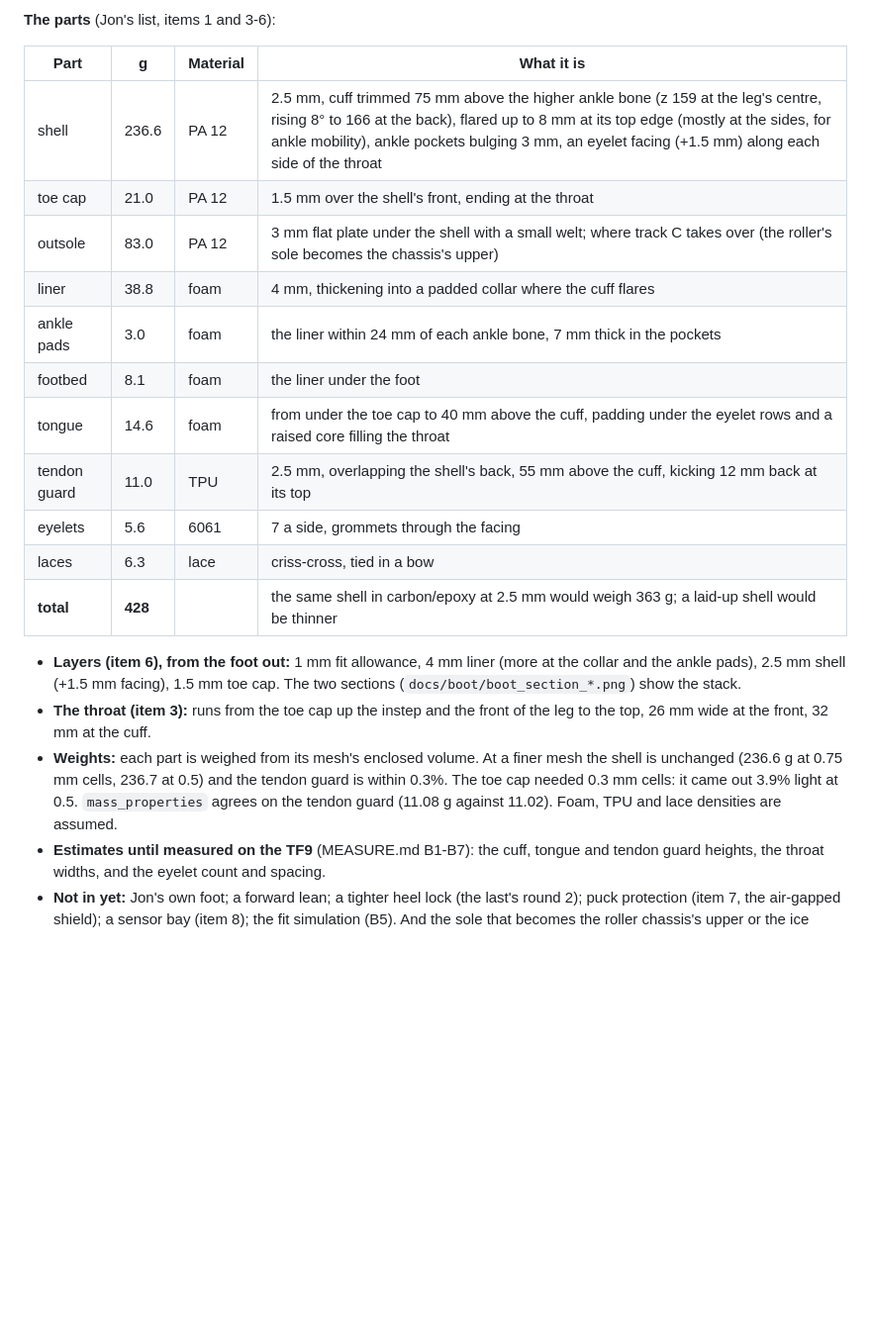
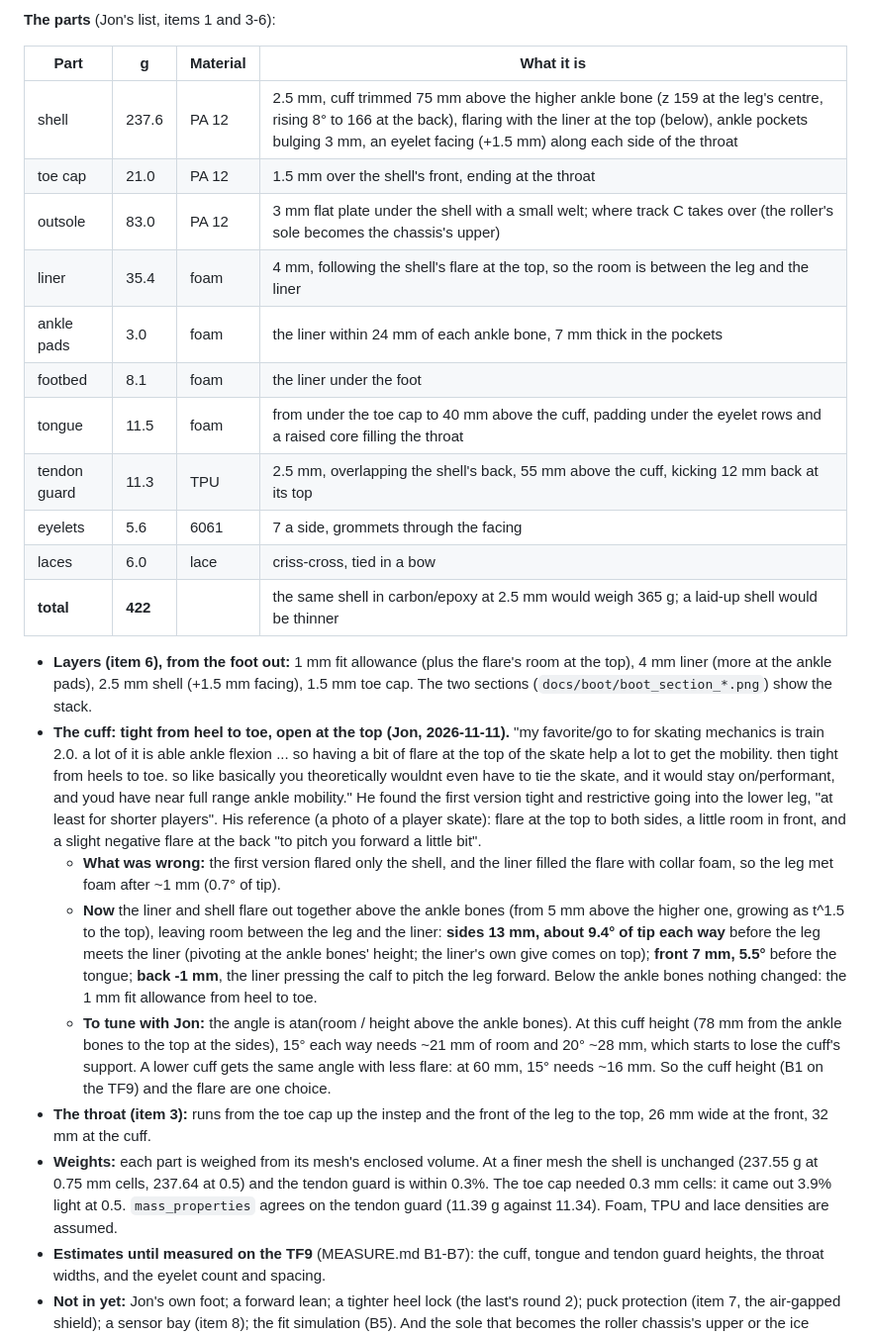
Before and after one commit to YoungMoolahBaby/custom-skate, a Markdown page: docs/PLAN.md, the part around one of its changes. Shown at 99% size. Rendered like a GitHub page; blank space fills up the shorter version.

```diff
--- a/docs/PLAN.md
+++ b/docs/PLAN.md
@@ -450,27 +452,48 @@ viewer page is `viewer/boot.html` (turn, explode, cut through the ankle or lengt
 
 | Part | g | Material | What it is |
 |---|---|---|---|
-| shell | 236.6 | PA 12 | 2.5 mm, cuff trimmed 75 mm above the higher ankle bone (z 159 at the leg's centre, rising 8° to 166 at the back), flared up to 8 mm at its top edge (mostly at the sides, for ankle mobility), ankle pockets bulging 3 mm, an eyelet facing (+1.5 mm) along each side of the throat |
+| shell | 237.6 | PA 12 | 2.5 mm, cuff trimmed 75 mm above the higher ankle bone (z 159 at the leg's centre, rising 8° to 166 at the back), flaring with the liner at the top (below), ankle pockets bulging 3 mm, an eyelet facing (+1.5 mm) along each side of the throat |
 | toe cap | 21.0 | PA 12 | 1.5 mm over the shell's front, ending at the throat |
 | outsole | 83.0 | PA 12 | 3 mm flat plate under the shell with a small welt; where track C takes over (the roller's sole becomes the chassis's upper) |
-| liner | 38.8 | foam | 4 mm, thickening into a padded collar where the cuff flares |
+| liner | 35.4 | foam | 4 mm, following the shell's flare at the top, so the room is between the leg and the liner |
 | ankle pads | 3.0 | foam | the liner within 24 mm of each ankle bone, 7 mm thick in the pockets |
 | footbed | 8.1 | foam | the liner under the foot |
-| tongue | 14.6 | foam | from under the toe cap to 40 mm above the cuff, padding under the eyelet rows and a raised core filling the throat |
-| tendon guard | 11.0 | TPU | 2.5 mm, overlapping the shell's back, 55 mm above the cuff, kicking 12 mm back at its top |
+| tongue | 11.5 | foam | from under the toe cap to 40 mm above the cuff, padding under the eyelet rows and a raised core filling the throat |
+| tendon guard | 11.3 | TPU | 2.5 mm, overlapping the shell's back, 55 mm above the cuff, kicking 12 mm back at its top |
 | eyelets | 5.6 | 6061 | 7 a side, grommets through the facing |
-| laces | 6.3 | lace | criss-cross, tied in a bow |
-| **total** | **428** | | the same shell in carbon/epoxy at 2.5 mm would weigh 363 g; a laid-up shell would be thinner |
+| laces | 6.0 | lace | criss-cross, tied in a bow |
+| **total** | **422** | | the same shell in carbon/epoxy at 2.5 mm would weigh 365 g; a laid-up shell would be thinner |
 
-- **Layers (item 6), from the foot out:** 1 mm fit allowance, 4 mm liner (more at the collar
-  and the ankle pads), 2.5 mm shell (+1.5 mm facing), 1.5 mm toe cap. The two sections
+- **Layers (item 6), from the foot out:** 1 mm fit allowance (plus the flare's room at the
+  top), 4 mm liner (more at the ankle pads), 2.5 mm shell (+1.5 mm facing), 1.5 mm toe cap. The two sections
   (`docs/boot/boot_section_*.png`) show the stack.
+- **The cuff: tight from heel to toe, open at the top (Jon, 2026-11-11).** "my favorite/go to
+  for skating mechanics is train 2.0. a lot of it is able ankle flexion ... so having a bit of
+  flare at the top of the skate help a lot to get the mobility. then tight from heels to toe.
+  so like basically you theoretically wouldnt even have to tie the skate, and it would stay
+  on/performant, and youd have near full range ankle mobility." He found the first version
+  tight and restrictive going into the lower leg, "at least for shorter players". His reference
+  (a photo of a player skate): flare at the top to both sides, a little room in front, and a
+  slight negative flare at the back "to pitch you forward a little bit".
+  - **What was wrong:** the first version flared only the shell, and the liner filled the
+    flare with collar foam, so the leg met foam after ~1 mm (0.7° of tip).
+  - **Now** the liner and shell flare out together above the ankle bones (from 5 mm above the
+    higher one, growing as t^1.5 to the top), leaving room between the leg and the liner:
+    **sides 13 mm, about 9.4° of tip each way** before the leg meets the liner (pivoting at the
+    ankle bones' height; the liner's own give comes on top); **front 7 mm, 5.5°** before the
+    tongue; **back -1 mm**, the liner pressing the calf to pitch the leg forward. Below the
+    ankle bones nothing changed: the 1 mm fit allowance from heel to toe.
+  - **To tune with Jon:** the angle is atan(room / height above the ankle bones). At this
+    cuff height (78 mm from the ankle bones to the top at the sides), 15° each way needs
+    ~21 mm of room and 20° ~28 mm, which starts to lose the cuff's support. A lower cuff gets
+    the same angle with less flare: at 60 mm, 15° needs ~16 mm. So the cuff height (B1 on the
+    TF9) and the flare are one choice.
 - **The throat (item 3):** runs from the toe cap up the instep and the front of the leg to the
   top, 26 mm wide at the front, 32 mm at the cuff.
 - **Weights:** each part is weighed from its mesh's enclosed volume. At a finer mesh the shell
-  is unchanged (236.6 g at 0.75 mm cells, 236.7 at 0.5) and the tendon guard is within 0.3%.
+  is unchanged (237.55 g at 0.75 mm cells, 237.64 at 0.5) and the tendon guard is within 0.3%.
   The toe cap needed 0.3 mm cells: it came out 3.9% light at 0.5. `mass_properties` agrees
-  on the tendon guard (11.08 g against 11.02). Foam, TPU and lace densities are assumed.
+  on the tendon guard (11.39 g against 11.34). Foam, TPU and lace densities are assumed.
 - **Estimates until measured on the TF9** (MEASURE.md B1-B7): the cuff, tongue and tendon guard
   heights, the throat widths, and the eyelet count and spacing.
 - **Not in yet:** Jon's own foot; a forward lean; a tighter heel lock (the last's round 2);
```
Also changed, not shown: other parts of docs/PLAN.md (+3 -1 lines), README.md (+7 -4 lines), docs/CORTENFORGE.md (+27 -11 lines), docs/boot/boot.png, docs/boot/boot_hero.png, docs/boot/boot_parts.png, docs/boot/boot_section_ankle.png, docs/boot/boot_section_lengthwise.png, 6 other files.
